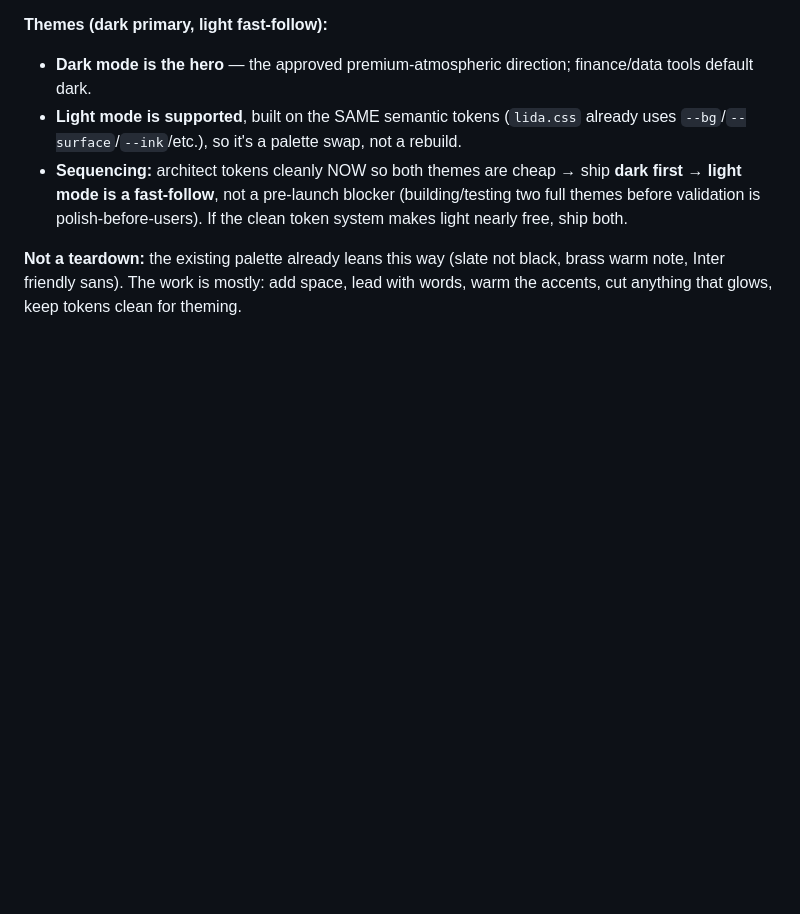
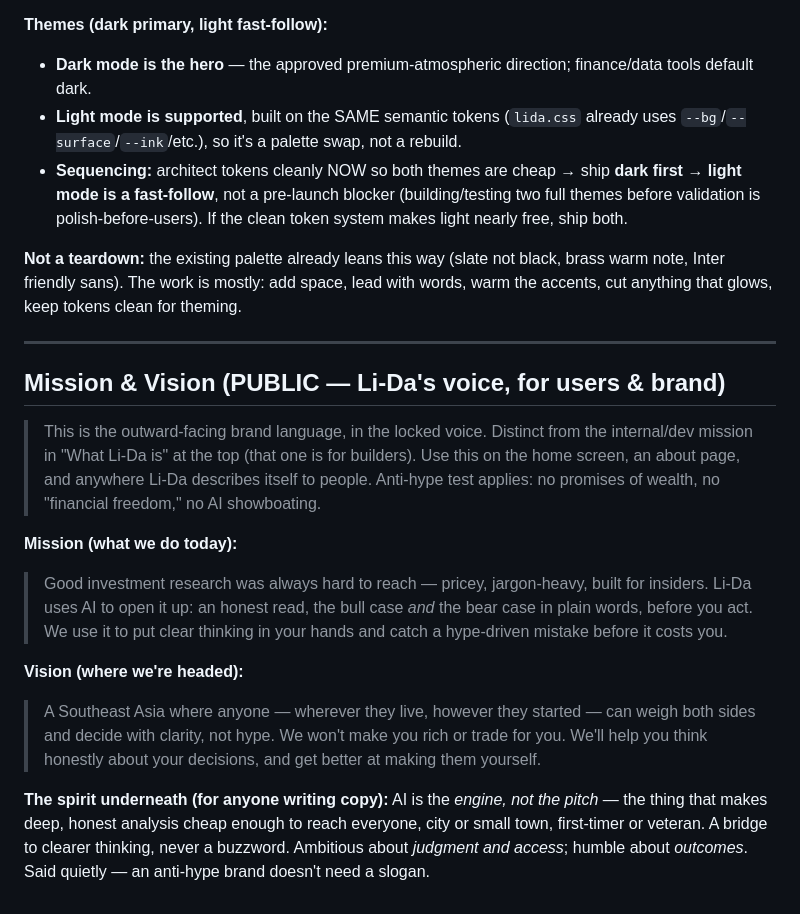
Before and after one commit to carlsonkoh61-lida/li-da, a Markdown page: CLAUDE.md, the part around the change. Drawn GitHub-style; blank space fills up the shorter version.

```diff
--- a/CLAUDE.md
+++ b/CLAUDE.md
@@ -250,3 +250,17 @@ It is ONE coherent character, not two: **warm to *you*, sharp about the *market*
 - **Sequencing:** architect tokens cleanly NOW so both themes are cheap → ship **dark first** → **light mode is a fast-follow**, not a pre-launch blocker (building/testing two full themes before validation is polish-before-users). If the clean token system makes light nearly free, ship both.
 
 **Not a teardown:** the existing palette already leans this way (slate not black, brass warm note, Inter friendly sans). The work is mostly: add space, lead with words, warm the accents, cut anything that glows, keep tokens clean for theming.
+
+---
+
+## Mission & Vision (PUBLIC — Li-Da's voice, for users & brand)
+
+> This is the outward-facing brand language, in the locked voice. Distinct from the internal/dev mission in "What Li-Da is" at the top (that one is for builders). Use this on the home screen, an about page, and anywhere Li-Da describes itself to people. Anti-hype test applies: no promises of wealth, no "financial freedom," no AI showboating.
+
+**Mission (what we do today):**
+> Good investment research was always hard to reach — pricey, jargon-heavy, built for insiders. Li-Da uses AI to open it up: an honest read, the bull case *and* the bear case in plain words, before you act. We use it to put clear thinking in your hands and catch a hype-driven mistake before it costs you.
+
+**Vision (where we're headed):**
+> A Southeast Asia where anyone — wherever they live, however they started — can weigh both sides and decide with clarity, not hype. We won't make you rich or trade for you. We'll help you think honestly about your decisions, and get better at making them yourself.
+
+**The spirit underneath (for anyone writing copy):** AI is the *engine, not the pitch* — the thing that makes deep, honest analysis cheap enough to reach everyone, city or small town, first-timer or veteran. A bridge to clearer thinking, never a buzzword. Ambitious about *judgment and access*; humble about *outcomes*. Said quietly — an anti-hype brand doesn't need a slogan.
```
